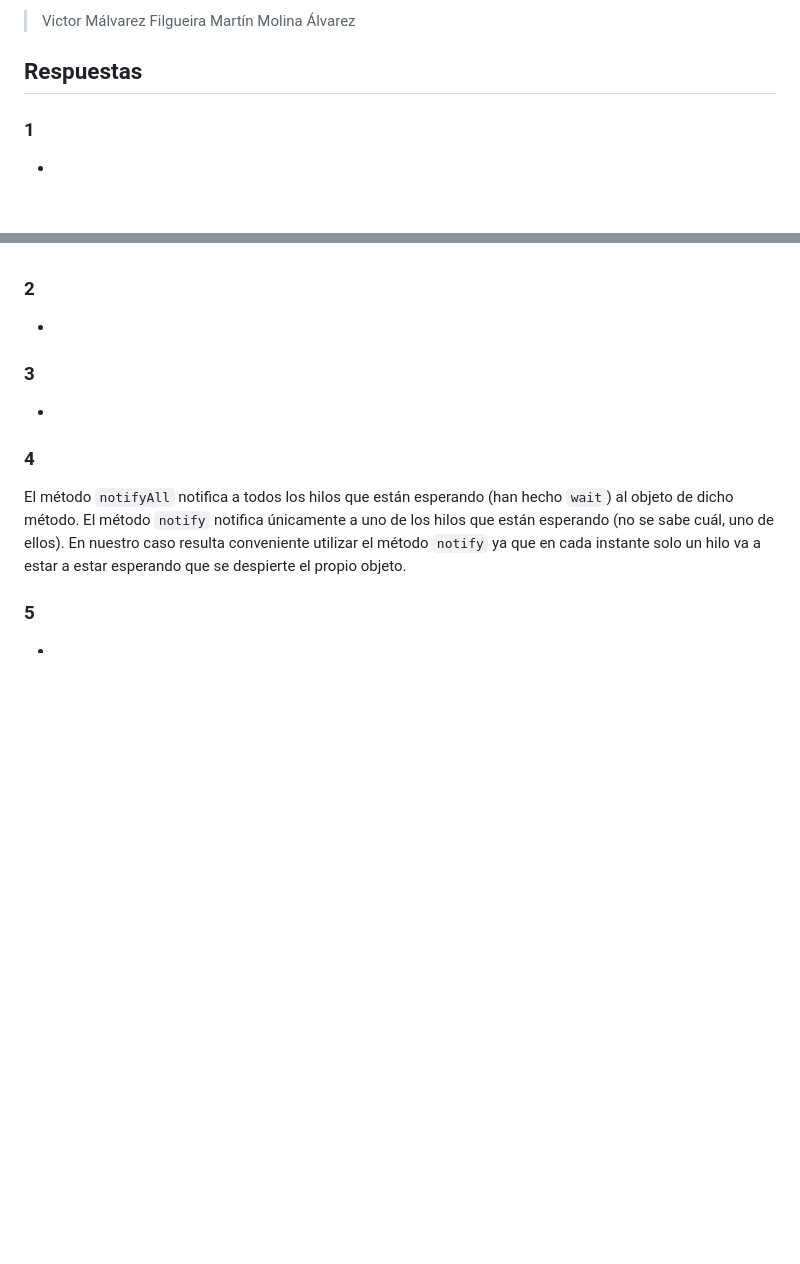
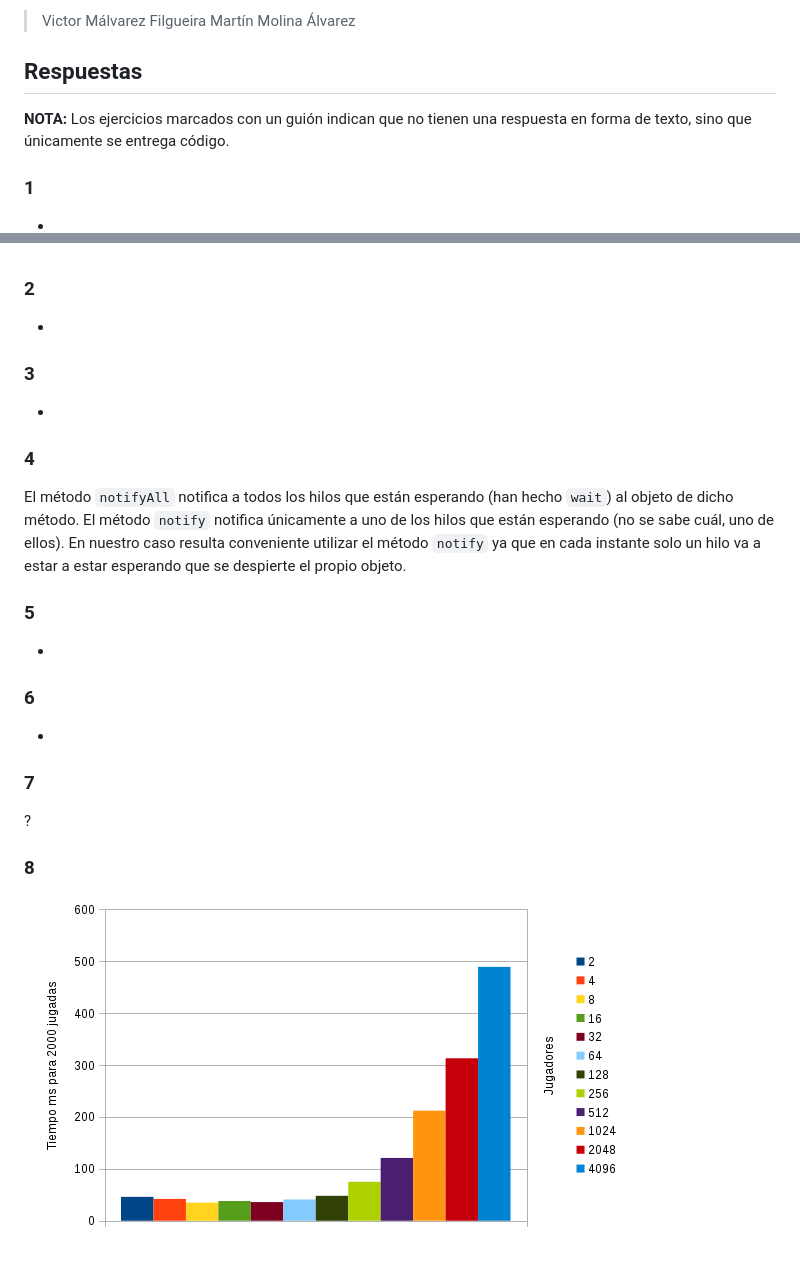
Before and after one commit to marmol-dev/cdi_practica_4, a Markdown page: README.md, 2 parts joined by grey strips. GitHub-like rendering; pictures changed too: docs/anexo_8.png (added); blank space fills up the shorter version.

Commit message:
Ejercicio 8

```diff
--- a/README.md
+++ b/README.md
@@ -6,6 +6,8 @@ Grupo CDI_4
 > Martín Molina Álvarez
 
 ## Respuestas
+
+**NOTA:** Los ejercicios marcados con un guión indican que no tienen una respuesta en forma de texto, sino que únicamente se entrega código.
 
 ### 1
 -
@@ -21,3 +23,12 @@ El método `notifyAll` notifica a todos los hilos que están esperando (han hech
 
 ### 5
 -
+
+### 6
+-
+
+### 7
+?
+
+### 8
+![Gráfico](./docs/anexo_8.png)
```
Also changed, not shown: 3 other files.
